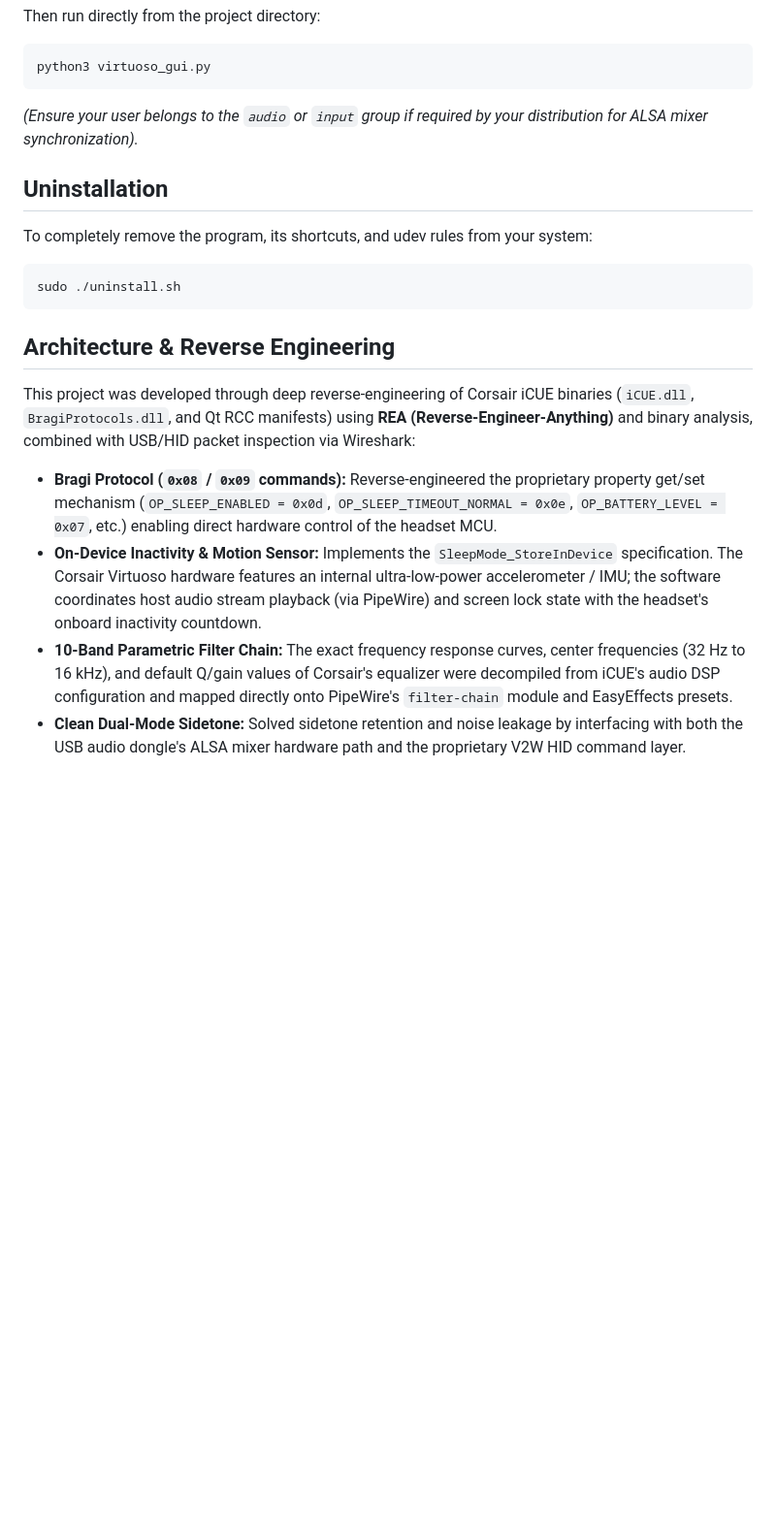
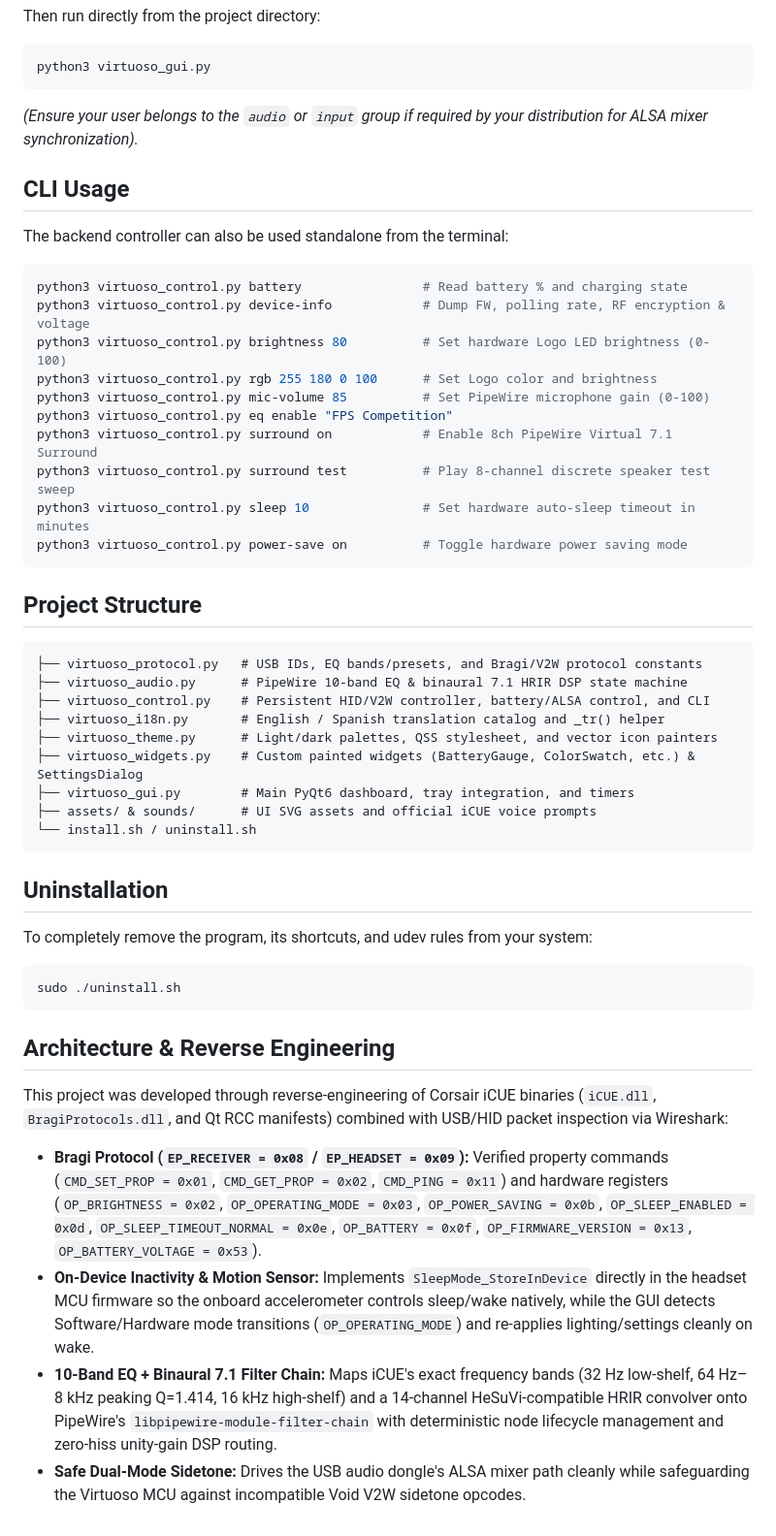
Before and after one commit to AlejandroSocas/VirtuosoControl, a Markdown page: README.md, the part around one of its changes. Shown at 97% size. Drawn GitHub-style; blank space fills up the shorter version.

````diff
--- a/README.md
+++ b/README.md
@@ -92,6 +85,37 @@ python3 virtuoso_gui.py
 
 *(Ensure your user belongs to the `audio` or `input` group if required by your distribution for ALSA mixer synchronization).*
 
+## CLI Usage
+
+The backend controller can also be used standalone from the terminal:
+
+```bash
+python3 virtuoso_control.py battery                # Read battery % and charging state
+python3 virtuoso_control.py device-info            # Dump FW, polling rate, RF encryption & voltage
+python3 virtuoso_control.py brightness 80          # Set hardware Logo LED brightness (0-100)
+python3 virtuoso_control.py rgb 255 180 0 100      # Set Logo color and brightness
+python3 virtuoso_control.py mic-volume 85          # Set PipeWire microphone gain (0-100)
+python3 virtuoso_control.py eq enable "FPS Competition"
+python3 virtuoso_control.py surround on            # Enable 8ch PipeWire Virtual 7.1 Surround
+python3 virtuoso_control.py surround test          # Play 8-channel discrete speaker test sweep
+python3 virtuoso_control.py sleep 10               # Set hardware auto-sleep timeout in minutes
+python3 virtuoso_control.py power-save on          # Toggle hardware power saving mode
+```
+
+## Project Structure
+
+```text
+├── virtuoso_protocol.py   # USB IDs, EQ bands/presets, and Bragi/V2W protocol constants
+├── virtuoso_audio.py      # PipeWire 10-band EQ & binaural 7.1 HRIR DSP state machine
+├── virtuoso_control.py    # Persistent HID/V2W controller, battery/ALSA control, and CLI
+├── virtuoso_i18n.py       # English / Spanish translation catalog and _tr() helper
+├── virtuoso_theme.py      # Light/dark palettes, QSS stylesheet, and vector icon painters
+├── virtuoso_widgets.py    # Custom painted widgets (BatteryGauge, ColorSwatch, etc.) & SettingsDialog
+├── virtuoso_gui.py        # Main PyQt6 dashboard, tray integration, and timers
+├── assets/ & sounds/      # UI SVG assets and official iCUE voice prompts
+└── install.sh / uninstall.sh
+```
+
 ## Uninstallation
 
 To completely remove the program, its shortcuts, and udev rules from your system:
@@ -102,9 +126,9 @@ sudo ./uninstall.sh
 
 ## Architecture & Reverse Engineering
 
-This project was developed through deep reverse-engineering of Corsair iCUE binaries (`iCUE.dll`, `BragiProtocols.dll`, and Qt RCC manifests) using **REA (Reverse-Engineer-Anything)** and binary analysis, combined with USB/HID packet inspection via Wireshark:
+This project was developed through reverse-engineering of Corsair iCUE binaries (`iCUE.dll`, `BragiProtocols.dll`, and Qt RCC manifests) combined with USB/HID packet inspection via Wireshark:
 
-*   **Bragi Protocol (`0x08` / `0x09` commands):** Reverse-engineered the proprietary property get/set mechanism (`OP_SLEEP_ENABLED = 0x0d`, `OP_SLEEP_TIMEOUT_NORMAL = 0x0e`, `OP_BATTERY_LEVEL = 0x07`, etc.) enabling direct hardware control of the headset MCU.
-*   **On-Device Inactivity & Motion Sensor:** Implements the `SleepMode_StoreInDevice` specification. The Corsair Virtuoso hardware features an internal ultra-low-power accelerometer / IMU; the software coordinates host audio stream playback (via PipeWire) and screen lock state with the headset's onboard inactivity countdown.
-*   **10-Band Parametric Filter Chain:** The exact frequency response curves, center frequencies (32 Hz to 16 kHz), and default Q/gain values of Corsair's equalizer were decompiled from iCUE's audio DSP configuration and mapped directly onto PipeWire's `filter-chain` module and EasyEffects presets.
-*   **Clean Dual-Mode Sidetone:** Solved sidetone retention and noise leakage by interfacing with both the USB audio dongle's ALSA mixer hardware path and the proprietary V2W HID command layer.
+*   **Bragi Protocol (`EP_RECEIVER = 0x08` / `EP_HEADSET = 0x09`):** Verified property commands (`CMD_SET_PROP = 0x01`, `CMD_GET_PROP = 0x02`, `CMD_PING = 0x11`) and hardware registers (`OP_BRIGHTNESS = 0x02`, `OP_OPERATING_MODE = 0x03`, `OP_POWER_SAVING = 0x0b`, `OP_SLEEP_ENABLED = 0x0d`, `OP_SLEEP_TIMEOUT_NORMAL = 0x0e`, `OP_BATTERY = 0x0f`, `OP_FIRMWARE_VERSION = 0x13`, `OP_BATTERY_VOLTAGE = 0x53`).
+*   **On-Device Inactivity & Motion Sensor:** Implements `SleepMode_StoreInDevice` directly in the headset MCU firmware so the onboard accelerometer controls sleep/wake natively, while the GUI detects Software/Hardware mode transitions (`OP_OPERATING_MODE`) and re-applies lighting/settings cleanly on wake.
+*   **10-Band EQ + Binaural 7.1 Filter Chain:** Maps iCUE's exact frequency bands (32 Hz low-shelf, 64 Hz–8 kHz peaking Q=1.414, 16 kHz high-shelf) and a 14-channel HeSuVi-compatible HRIR convolver onto PipeWire's `libpipewire-module-filter-chain` with deterministic node lifecycle management and zero-hiss unity-gain DSP routing.
+*   **Safe Dual-Mode Sidetone:** Drives the USB audio dongle's ALSA mixer path cleanly while safeguarding the Virtuoso MCU against incompatible Void V2W sidetone opcodes.
````
Also changed, not shown: other parts of README.md (+12 -19 lines), screenshot.png, 9 other files.
